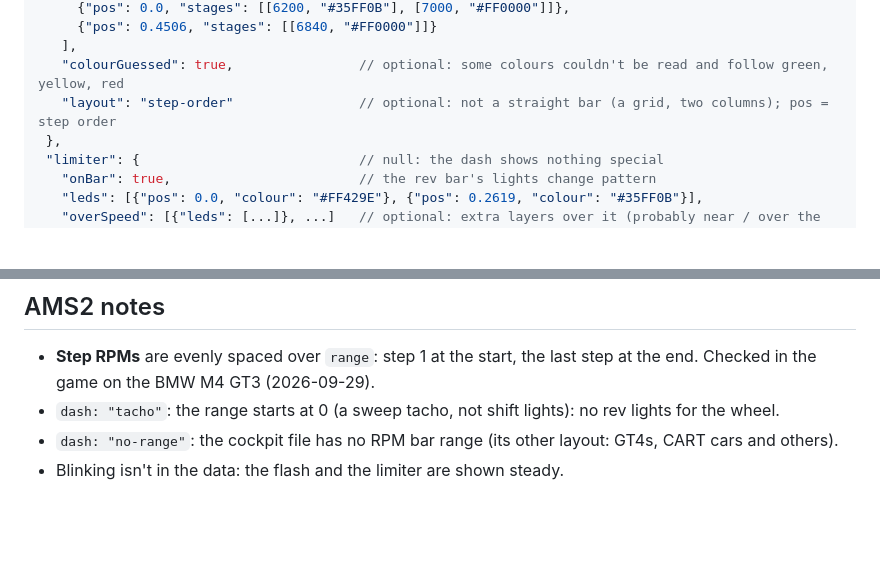
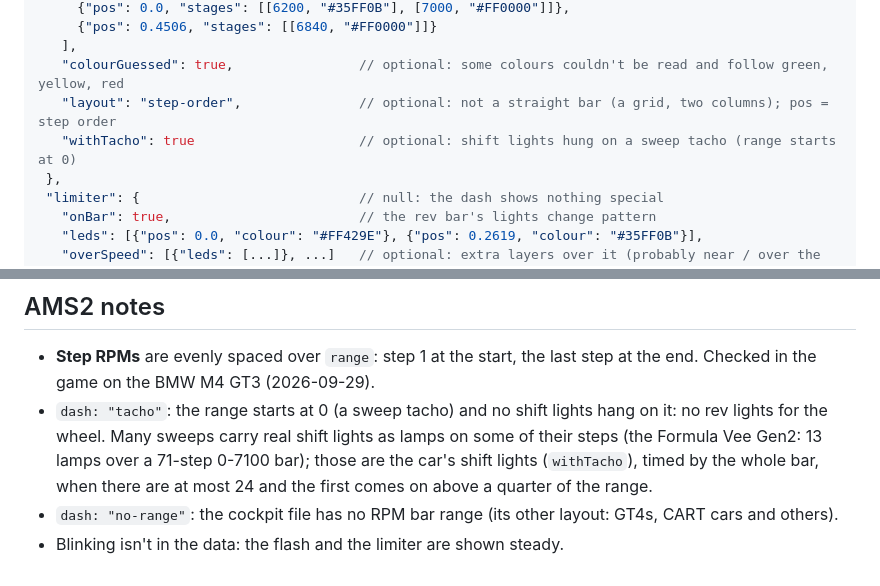
Before and after one commit to fxunleashed/fx-unleashed, a Markdown page: docs/car-lights-format.md, 2 parts joined by grey strips. Drawn GitHub-style; blank space fills up the shorter version.

Commit message:
Car light data: shift lights hung on a sweep tacho (withTacho)
Co-Authored-By: Claude Opus 5.5 <noreply@anthropic.com>

```diff
--- a/docs/car-lights-format.md
+++ b/docs/car-lights-format.md
@@ -50,7 +50,8 @@ A plugin that reads format 1 ignores a file or index with a higher `schema` (and
      {"pos": 0.4506, "stages": [[6840, "#FF0000"]]}
    ],
    "colourGuessed": true,                // optional: some colours couldn't be read and follow green, yellow, red
-   "layout": "step-order"                // optional: not a straight bar (a grid, two columns); pos = step order
+   "layout": "step-order",               // optional: not a straight bar (a grid, two columns); pos = step order
+   "withTacho": true                     // optional: shift lights hung on a sweep tacho (range starts at 0)
  },
  "limiter": {                            // null: the dash shows nothing special
    "onBar": true,                        // the rev bar's lights change pattern
@@ -86,6 +87,9 @@ A plugin that reads format 1 ignores a file or index with a higher `schema` (and
 
 - **Step RPMs** are evenly spaced over `range`: step 1 at the start, the last step at the end. Checked in the game on
   the BMW M4 GT3 (2026-09-29).
-- `dash: "tacho"`: the range starts at 0 (a sweep tacho, not shift lights): no rev lights for the wheel.
+- `dash: "tacho"`: the range starts at 0 (a sweep tacho) and no shift lights hang on it: no rev lights for the wheel.
+  Many sweeps carry real shift lights as lamps on some of their steps (the Formula Vee Gen2: 13 lamps over a 71-step
+  0-7100 bar); those are the car's shift lights (`withTacho`), timed by the whole bar, when there are at most 24 and
+  the first comes on above a quarter of the range.
 - `dash: "no-range"`: the cockpit file has no RPM bar range (its other layout: GT4s, CART cars and others).
 - Blinking isn't in the data: the flash and the limiter are shown steady.
```
